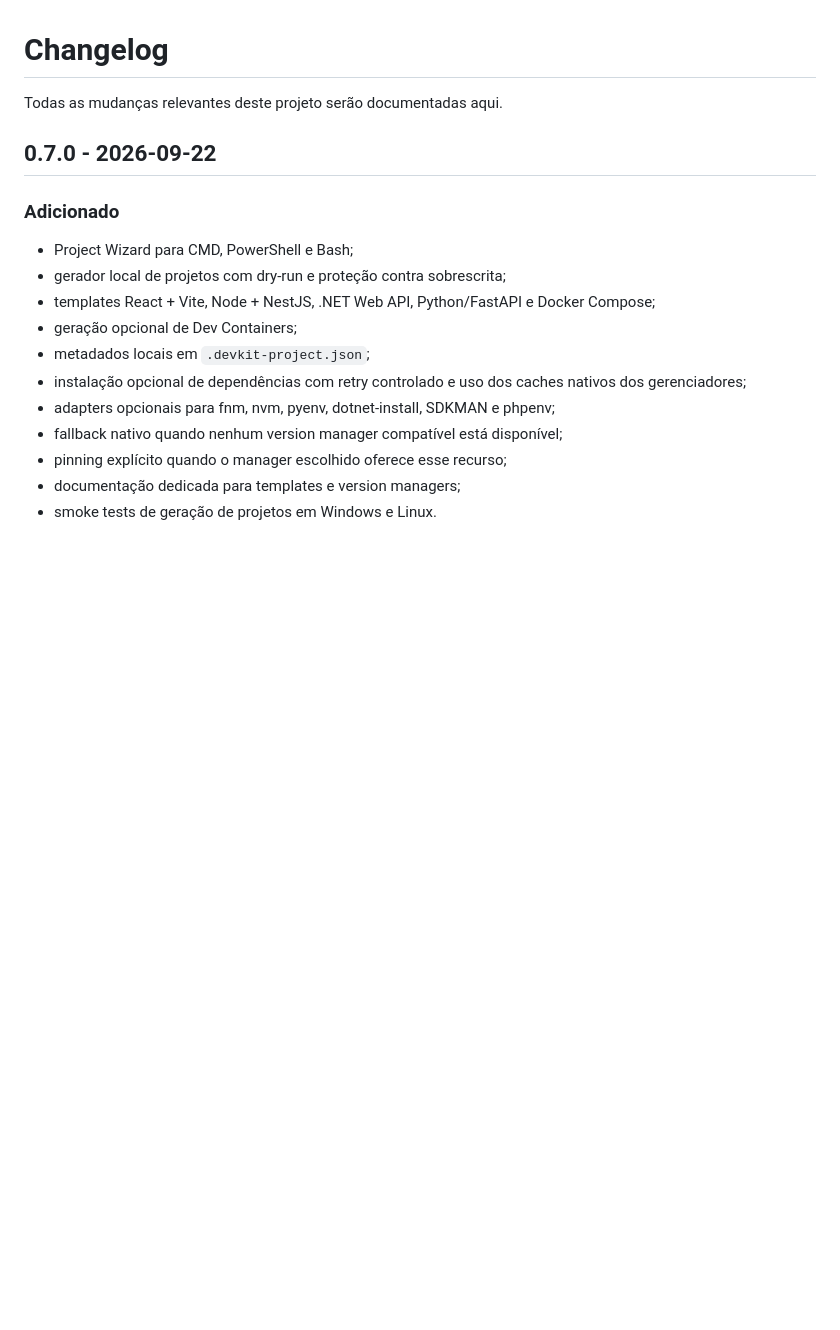
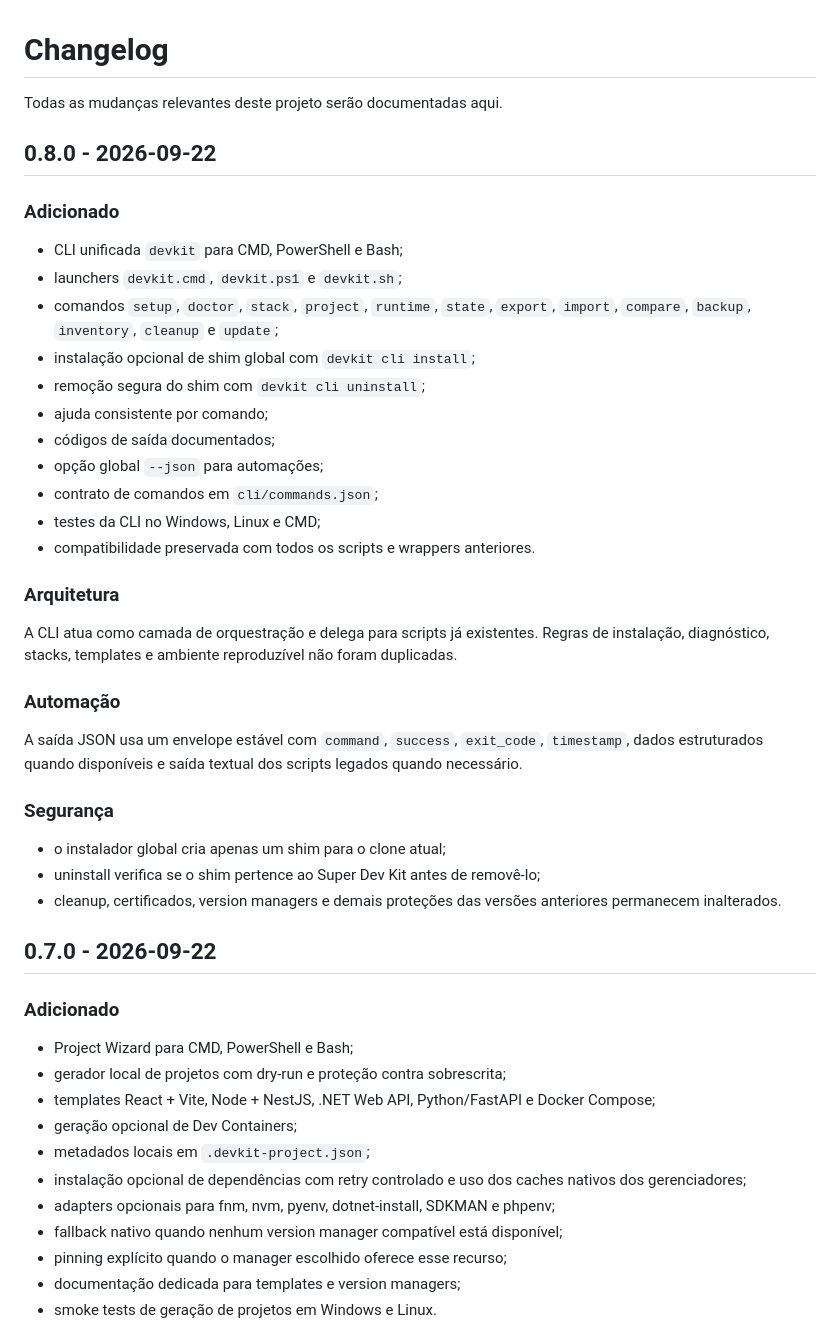
Before and after one commit to Ricar66/dev-environment-bootstrap, a Markdown page: CHANGELOG.md, the part around the change. Drawn GitHub-style; blank space fills up the shorter version.

Commit message:
docs: registra mudanças da v0.8

```diff
--- a/CHANGELOG.md
+++ b/CHANGELOG.md
@@ -1,6 +1,37 @@
 # Changelog
 
 Todas as mudanças relevantes deste projeto serão documentadas aqui.
+
+## 0.8.0 - 2026-09-22
+
+### Adicionado
+
+- CLI unificada `devkit` para CMD, PowerShell e Bash;
+- launchers `devkit.cmd`, `devkit.ps1` e `devkit.sh`;
+- comandos `setup`, `doctor`, `stack`, `project`, `runtime`, `state`, `export`, `import`, `compare`, `backup`, `inventory`, `cleanup` e `update`;
+- instalação opcional de shim global com `devkit cli install`;
+- remoção segura do shim com `devkit cli uninstall`;
+- ajuda consistente por comando;
+- códigos de saída documentados;
+- opção global `--json` para automações;
+- contrato de comandos em `cli/commands.json`;
+- testes da CLI no Windows, Linux e CMD;
+- compatibilidade preservada com todos os scripts e wrappers anteriores.
+
+### Arquitetura
+
+A CLI atua como camada de orquestração e delega para scripts já existentes. Regras de instalação, diagnóstico, stacks, templates e ambiente reproduzível não foram duplicadas.
+
+### Automação
+
+A saída JSON usa um envelope estável com `command`, `success`, `exit_code`, `timestamp`, dados estruturados quando disponíveis e saída textual dos scripts legados quando necessário.
+
+### Segurança
+
+- o instalador global cria apenas um shim para o clone atual;
+- uninstall verifica se o shim pertence ao Super Dev Kit antes de removê-lo;
+- cleanup, certificados, version managers e demais proteções das versões anteriores permanecem inalterados.
+
 
 ## 0.7.0 - 2026-09-22
 
```
